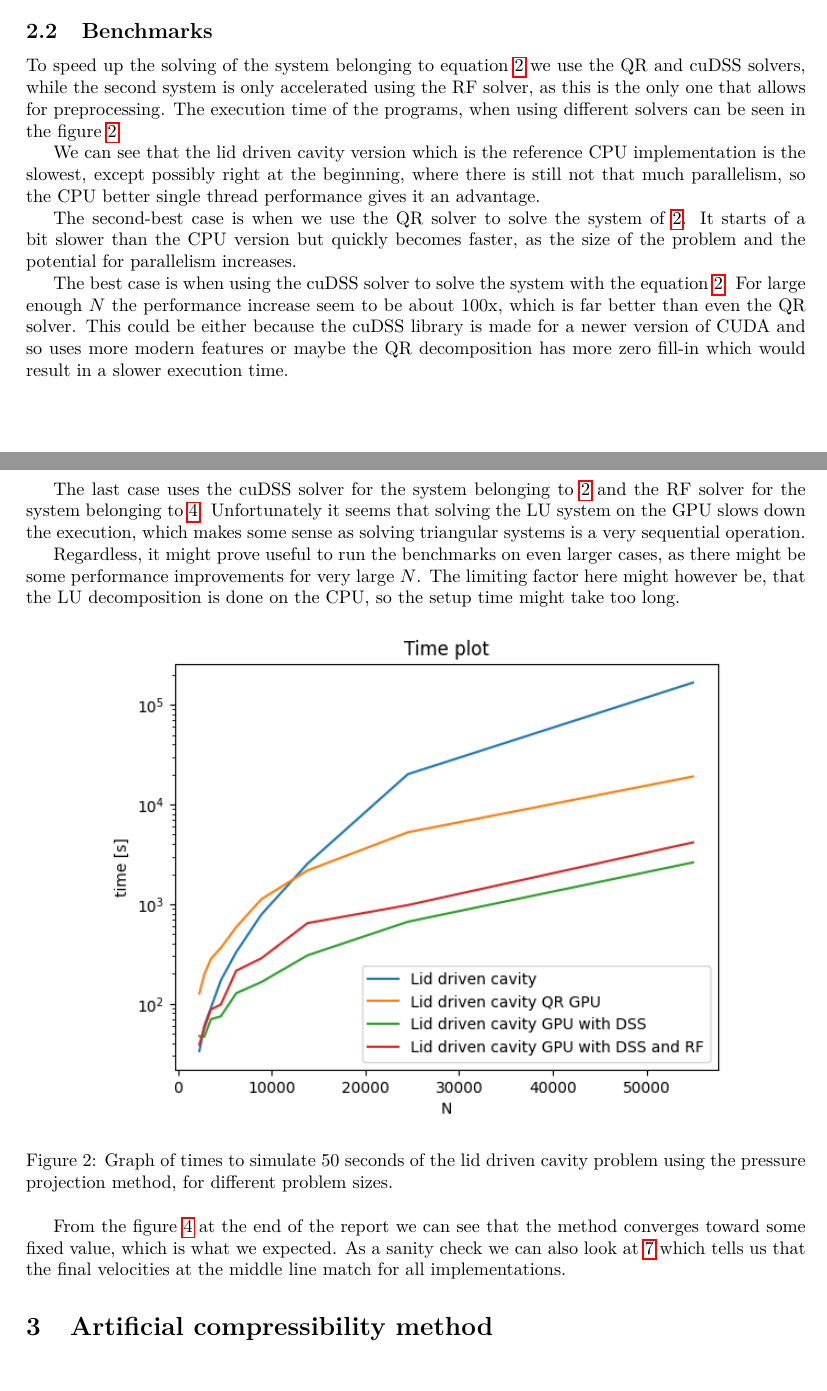
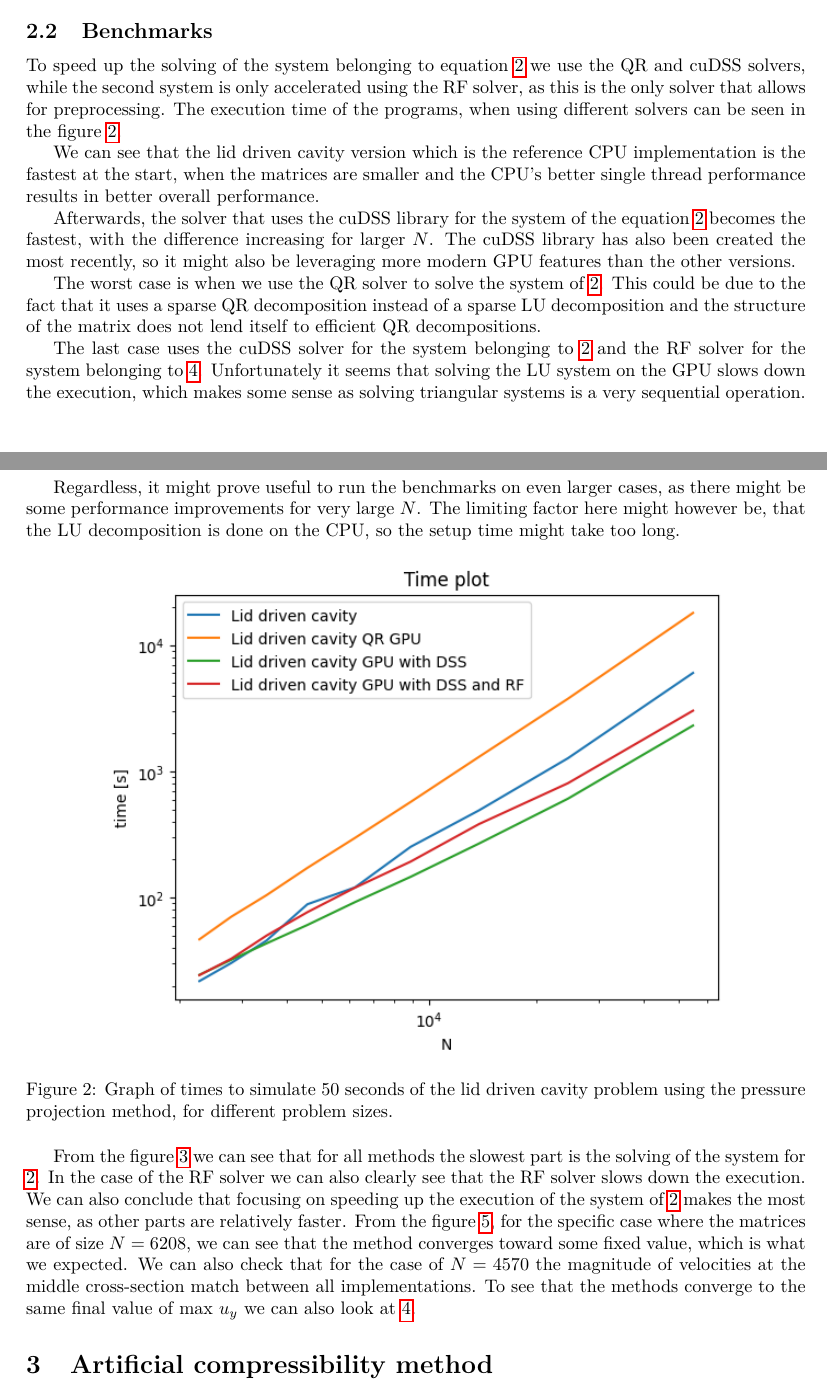
Before and after one commit to ggasper/lid-driven-cavity-gpu, a LaTeX document (benchmark/project_report.tex): two parts of pages 3 and 4 of 11, joined at a grey line, cut so that both start at the same text, the shorter picture padded with empty space. Compiled offline with pdfLaTeX.

Commit message:
Added benchmarks and plots for the pressure projection method

```diff
--- a/benchmark/project_report.tex
+++ b/benchmark/project_report.tex
@@ -12,6 +12,7 @@
 \usepackage{geometry}        % Page layout
 \usepackage{listings}
 \usepackage{physics}
+\usepackage{subcaption}
 % \geometry{a4paper, margin=1in}
 % TODO add more graphs, check grammar
 % Title, author, and date
@@ -137,25 +148,22 @@ from \verb|cuSolverRF| which works on the GPU.
 \subsection{Benchmarks}
 To speed up the solving of the system belonging to equation \ref{eq:intermediate_step} we use
 the QR and cuDSS solvers, while
-the second system is only accelerated using the RF solver, as this is the only one that allows
+the second system is only accelerated using the RF solver, as this is the only solver that allows
 for preprocessing.
 The execution time of the programs, when using different solvers can be seen in the
 figure \ref{fig:lidDriven_time}.
 
 We can see that the lid driven cavity version which is the reference CPU implementation
-is the slowest, except possibly right at the beginning, where there is still not that much
-parallelism, so the CPU better single thread performance gives it an advantage.
+is the fastest at the start, when the matrices are smaller and the CPU's better single
+thread performance results in better overall performance.
 
-The second-best case is when we use the QR solver to solve the system of \ref{eq:intermediate_step}.
-It starts of a bit slower than the CPU version but quickly becomes faster, as the
-size of the problem and the potential for parallelism increases.
+Afterwards, the solver that uses the cuDSS library for the system of the equation \ref{eq:intermediate_step}
+becomes the fastest, with the difference increasing for larger \(N\). The cuDSS library has also been
+created the most recently, so it might also be leveraging more modern GPU features than the other versions.
 
-The best case is when using the cuDSS solver to solve the system with the equation
-\ref{eq:intermediate_step}. For large
-enough \(N\) the performance increase seem to be about 100x, which is far better than even
-the QR solver. This could be either because the cuDSS library is made for a newer version of
-CUDA and so uses more modern features or maybe the QR decomposition has more zero fill-in
-which would result in a slower execution time.
+The worst case is when we use the QR solver to solve the system of \ref{eq:intermediate_step}.
+This could be due to the fact that it uses a sparse QR decomposition instead of a sparse LU decomposition
+and the structure of the matrix does not lend itself to efficient QR decompositions.
 
 The last case uses the cuDSS solver for the system belonging to \ref{eq:intermediate_step}
 and the RF solver for the system belonging to \ref{eq:pressure_correction}.
@@ -173,8 +181,8 @@ the LU decomposition is done on the CPU, so the setup time might take too long.
     \label{fig:lidDriven_time}
 \end{figure}
 
-From the figure \ref{fig:lidDriven_convergence} at the end of the report we can see that the
-method converges toward some fixed value, which is what we expected. As a sanity check we can
-also look at \ref{fig:lidDrivenACM_cross} which tells us that the final velocities at the
-middle line match for all implementations.
-
+From the figure \ref{fig:lidDriven_comp} we can see that for all methods the slowest part is
+the solving of the system for \ref{eq:intermediate_step}. In the case of the RF solver we can also
+clearly see that the RF solver slows down the execution. We can also conclude that focusing on
+speeding up the execution of the system of \ref{eq:intermediate_step} makes the most sense,
+as other parts are relatively faster.
@@ -180,0 +193,8 @@ middle line match for all implementations.
+    \label{fig:lidDriven_comp}
+\end{figure}
+From the figure \ref{fig:lidDriven_convergence}, for the specific case where the matrices
+are of size \(N = 6208\), we can see that the
+method converges toward some fixed value, which is what we expected.
+We can also check that for the case of \(N = 4570\) the magnitude of velocities at the middle cross-section
+match between all implementations. To see that the methods converge to the same final value of
+max \(u_y\) we can also look at \ref{fig:lidDriven_conv}.
@@ -180,0 +205,2 @@ middle line match for all implementations.
+    \label{fig:lidDriven_conv}
+\end{figure}
@@ -180,0 +211,2 @@ middle line match for all implementations.
+    \label{fig:lidDriven_convergence}
+\end{figure}
@@ -181,3 +217,5 @@ middle line match for all implementations.
+    \label{fig:lidDriven_cross}
+\end{figure}
 \section{Artificial compressibility method}
 For the artificial compressibility method we use the explicit Euler method to solve
 \begin{equation}
```
Also changed, not shown: benchmark/plots/lidDriven_comp.png (added), benchmark/plots/lidDriven_conv.png (added), benchmark/plots/lidDriven_convergence.png, benchmark/plots/lidDriven_cross.png, benchmark/plots/lidDriven_problem.png (added), benchmark/plots/lidDriven_time.png, benchmark/project_report.pdf, benchmark/project_report.tex (43 more changed lines), 1 other file.
